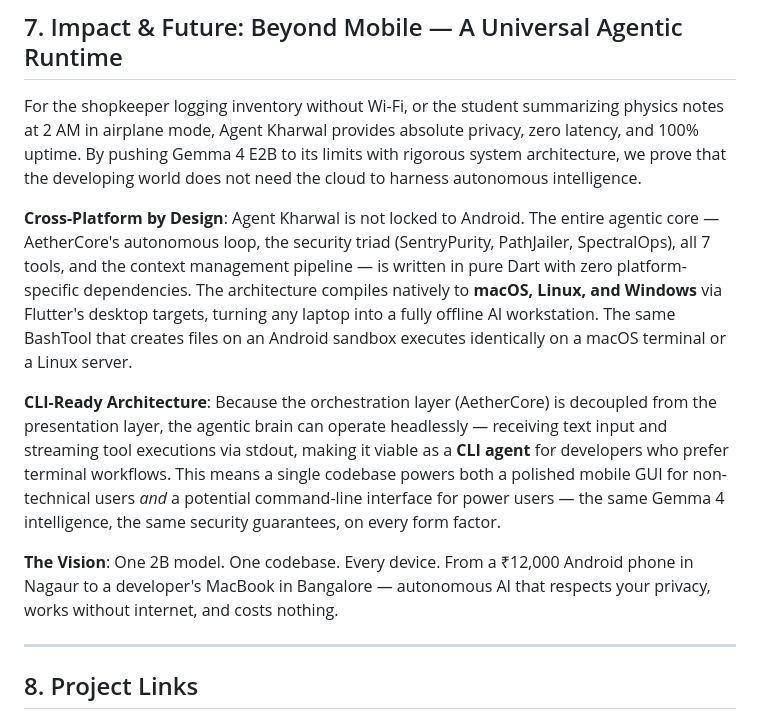
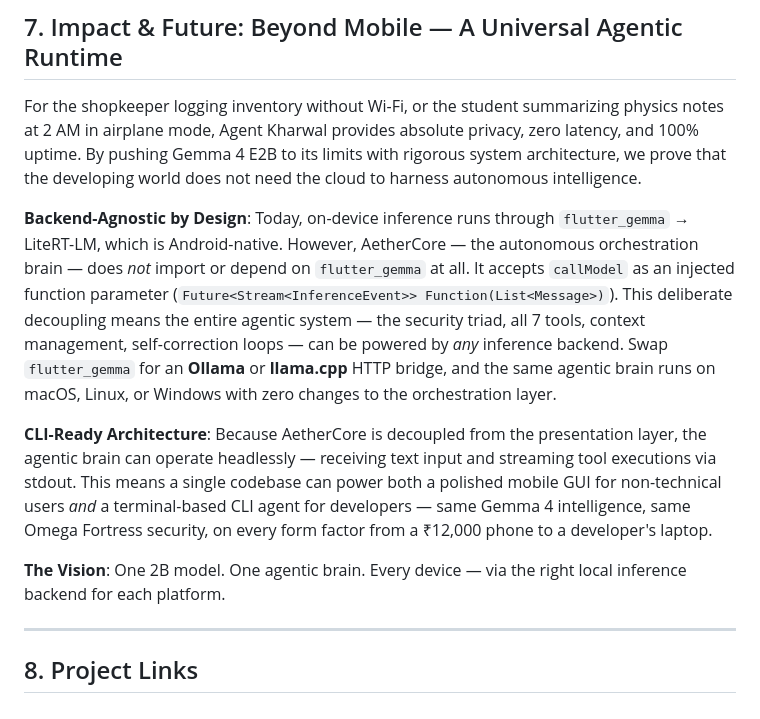
Before and after one commit to AbhiKhrwl/Agent-Khrwal, a Markdown page: KAGGLE_WRITEUP.md, the part around the change. Drawn GitHub-style.

Commit message:
📝 Fix cross-platform section: honest about LiteRT=Android-only, highlight backend-agnostic AetherCore architecture (callModel injection → Ollama/llama.cpp swappable)

```diff
--- a/KAGGLE_WRITEUP.md
+++ b/KAGGLE_WRITEUP.md
@@ -75,11 +75,11 @@ We subjected Agent Kharwal to adversarial attacks:
 
 For the shopkeeper logging inventory without Wi-Fi, or the student summarizing physics notes at 2 AM in airplane mode, Agent Kharwal provides absolute privacy, zero latency, and 100% uptime. By pushing Gemma 4 E2B to its limits with rigorous system architecture, we prove that the developing world does not need the cloud to harness autonomous intelligence.
 
-**Cross-Platform by Design**: Agent Kharwal is not locked to Android. The entire agentic core — AetherCore's autonomous loop, the security triad (SentryPurity, PathJailer, SpectralOps), all 7 tools, and the context management pipeline — is written in pure Dart with zero platform-specific dependencies. The architecture compiles natively to **macOS, Linux, and Windows** via Flutter's desktop targets, turning any laptop into a fully offline AI workstation. The same BashTool that creates files on an Android sandbox executes identically on a macOS terminal or a Linux server.
+**Backend-Agnostic by Design**: Today, on-device inference runs through `flutter_gemma` → LiteRT-LM, which is Android-native. However, AetherCore — the autonomous orchestration brain — does *not* import or depend on `flutter_gemma` at all. It accepts `callModel` as an injected function parameter (`Future<Stream<InferenceEvent>> Function(List<Message>)`). This deliberate decoupling means the entire agentic system — the security triad, all 7 tools, context management, self-correction loops — can be powered by *any* inference backend. Swap `flutter_gemma` for an **Ollama** or **llama.cpp** HTTP bridge, and the same agentic brain runs on macOS, Linux, or Windows with zero changes to the orchestration layer.
 
-**CLI-Ready Architecture**: Because the orchestration layer (AetherCore) is decoupled from the presentation layer, the agentic brain can operate headlessly — receiving text input and streaming tool executions via stdout, making it viable as a **CLI agent** for developers who prefer terminal workflows. This means a single codebase powers both a polished mobile GUI for non-technical users *and* a potential command-line interface for power users — the same Gemma 4 intelligence, the same security guarantees, on every form factor.
+**CLI-Ready Architecture**: Because AetherCore is decoupled from the presentation layer, the agentic brain can operate headlessly — receiving text input and streaming tool executions via stdout. This means a single codebase can power both a polished mobile GUI for non-technical users *and* a terminal-based CLI agent for developers — same Gemma 4 intelligence, same Omega Fortress security, on every form factor from a ₹12,000 phone to a developer's laptop.
 
-**The Vision**: One 2B model. One codebase. Every device. From a ₹12,000 Android phone in Nagaur to a developer's MacBook in Bangalore — autonomous AI that respects your privacy, works without internet, and costs nothing.
+**The Vision**: One 2B model. One agentic brain. Every device — via the right local inference backend for each platform.
 
 ---
 
```
